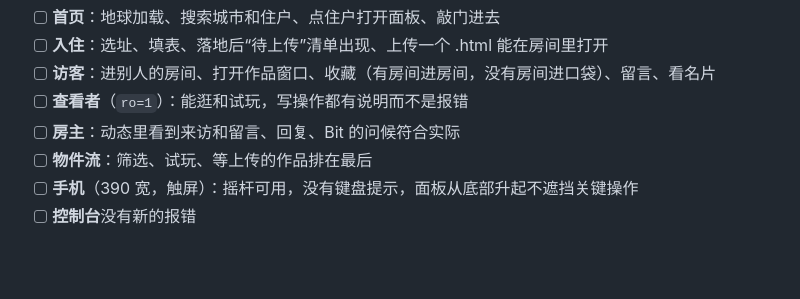
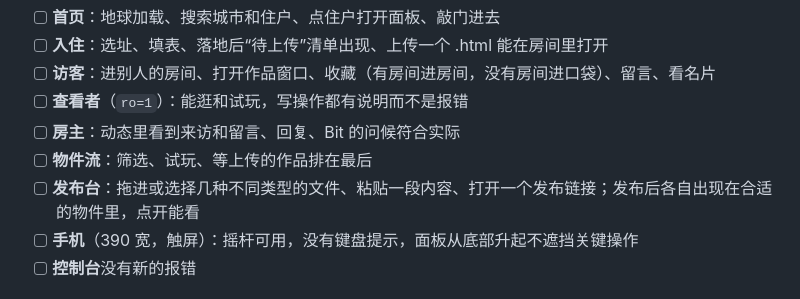
Before and after one commit to ciki-9876/gebi, a Markdown page: CONTRIBUTING.md, the part around the change. Drawn GitHub-style; blank space fills up the shorter version.

```diff
--- a/CONTRIBUTING.md
+++ b/CONTRIBUTING.md
@@ -64,6 +64,7 @@ PR 模板会自动出现，请填完：
 - [ ] **查看者**（`ro=1`）：能逛和试玩，写操作都有说明而不是报错
 - [ ] **房主**：动态里看到来访和留言、回复、Bit 的问候符合实际
 - [ ] **物件流**：筛选、试玩、等上传的作品排在最后
+- [ ] **发布台**：拖进或选择几种不同类型的文件、粘贴一段内容、打开一个发布链接；发布后各自出现在合适的物件里，点开能看
 - [ ] **手机**（390 宽，触屏）：摇杆可用，没有键盘提示，面板从底部升起不遮挡关键操作
 - [ ] **控制台**没有新的报错
 
```
Also changed, not shown: README.md (+6 -2 lines), docs/ARCHITECTURE.md (+15 -5 lines).
